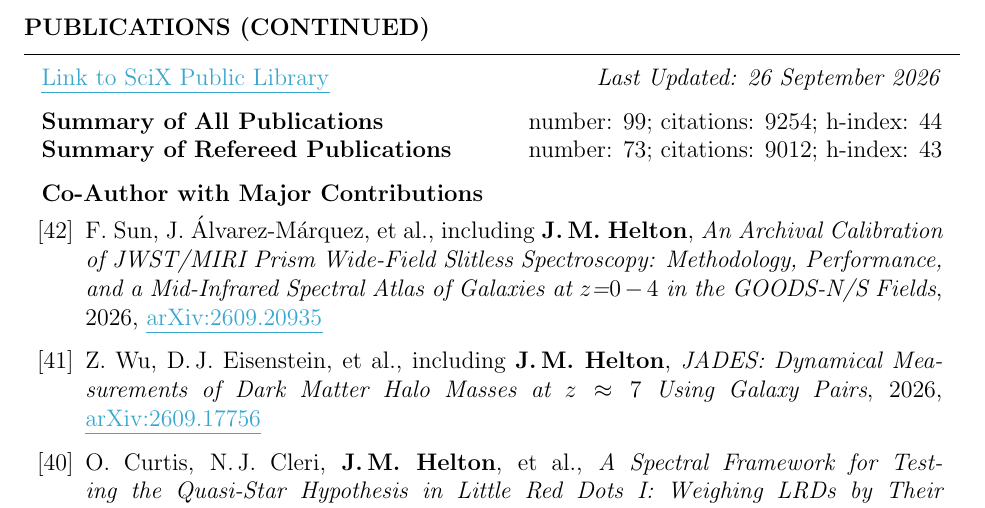
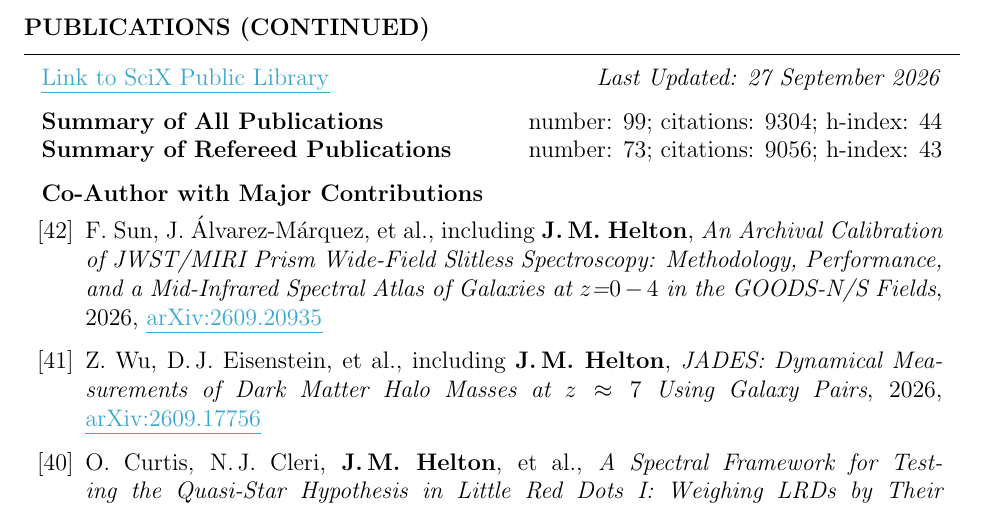
Before and after one commit to jakobhelton/jakobhelton.github.io, a LaTeX CV (assets/cv/JMH_CV.tex): part of page 6 of 12, cut so that both start at the same text. Compiled offline with pdfLaTeX.

Commit message:
chore: daily data update [2026-09-27]

```diff
--- a/assets/cv/JMH_CV.tex
+++ b/assets/cv/JMH_CV.tex
@@ -360,10 +360,10 @@ Prof. Marcia Rieke \hfill The University of Arizona \hfill \ \ \ \ \ \ \ \,\, \h
 
 \begin{rSection}{Publications (Continued)}
 
-\href{https://scixplorer.org/public-libraries/57nm1ouuTMusp62fvjiXYg}{\ul{Link to SciX Public Library}} \hfill \textit{Last Updated: 26 September 2026}
+\href{https://scixplorer.org/public-libraries/57nm1ouuTMusp62fvjiXYg}{\ul{Link to SciX Public Library}} \hfill \textit{Last Updated: 27 September 2026}
 
-\textbf{Summary of All Publications} \hfill number: $99$; citations: $9254$; h-index: $44$ \\
-\textbf{Summary of Refereed Publications} \hfill number: $73$; citations: $9012$; h-index: $43$
+\textbf{Summary of All Publications} \hfill number: $99$; citations: $9304$; h-index: $44$ \\
+\textbf{Summary of Refereed Publications} \hfill number: $73$; citations: $9056$; h-index: $43$
 
 %	CO-AUTHOR WITH MAJOR CONTRIBUTIONS PUBLICATIONS SECTION
 
```
Also changed, not shown: assets/cv/JMH_CV.tex (6 more changed lines), 2 other files.
